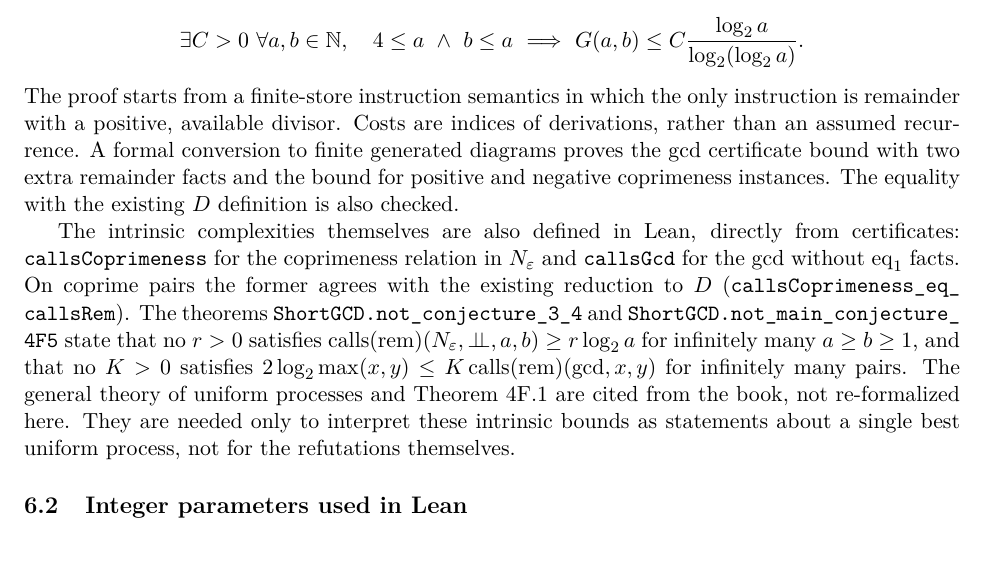
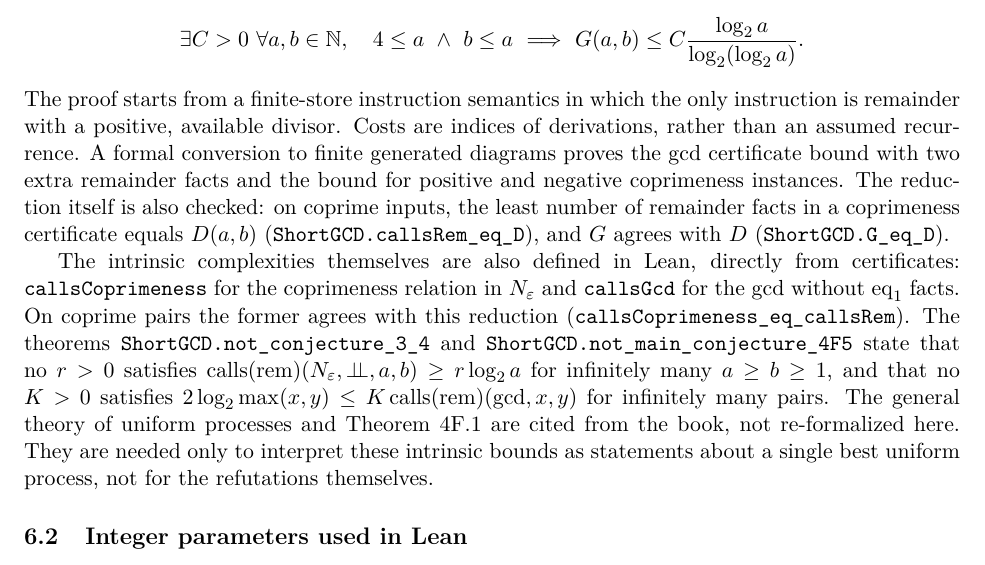
Before and after one commit to jasondavies/euclid-uniform-processes, a LaTeX paper (paper/short-gcd-certificates.tex): part of page 6 of 7, cut so that both start at the same text. Compiled offline with pdfLaTeX.

```diff
--- a/paper/short-gcd-certificates.tex
+++ b/paper/short-gcd-certificates.tex
@@ -370,12 +370,15 @@
 of derivations, rather than an assumed recurrence. A formal conversion to
 finite generated diagrams proves the gcd certificate bound with two extra
 remainder facts and the bound for positive and negative coprimeness instances.
-The equality with the existing $D$ definition is also checked.
+The reduction itself is also checked: on coprime inputs, the least number of
+remainder facts in a coprimeness certificate equals $D(a,b)$
+(\lean{ShortGCD.callsRem_eq_D}), and $G$ agrees with $D$
+(\lean{ShortGCD.G_eq_D}).
 
 The intrinsic complexities themselves are also defined in Lean, directly from
 certificates: \lean{callsCoprimeness} for the coprimeness relation in
 $N_\varepsilon$ and \lean{callsGcd} for the gcd without $\eq_1$ facts. On
-coprime pairs the former agrees with the existing reduction to $D$
+coprime pairs the former agrees with this reduction
 (\lean{callsCoprimeness_eq_callsRem}). The theorems
 \lean{ShortGCD.not_conjecture_3_4} and
 \lean{ShortGCD.not_main_conjecture_4F5} state that no $r>0$ satisfies
```
Also changed, not shown: lakefile.toml (+0 -4 lines), validation/axioms.txt (+1 -0 lines), validation/build.txt (+5 -2 lines), README.md, paper/short-gcd-certificates.pdf, 12 other files.
